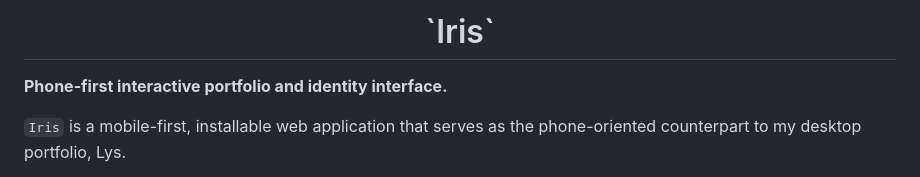
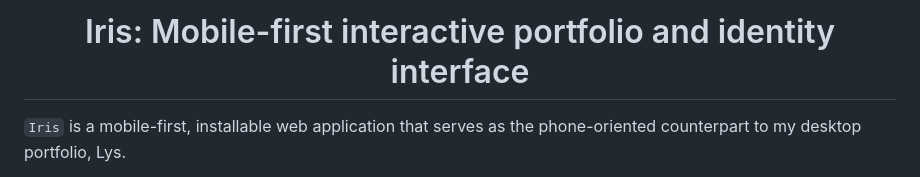
Before and after one commit to divijg19/Iris, a Markdown page: README.md, the part around the change. Drawn GitHub-style.

```diff
--- a/README.md
+++ b/README.md
@@ -1,6 +1,4 @@
-<h1 align="center">`Iris`</h1>
-
-**Phone-first interactive portfolio and identity interface.**
+<h1 align="center">Iris: Mobile-first interactive portfolio and identity interface</h1>
 
 `Iris` is a mobile-first, installable web application that serves as the phone-oriented counterpart to my desktop portfolio, Lys.
 
```
